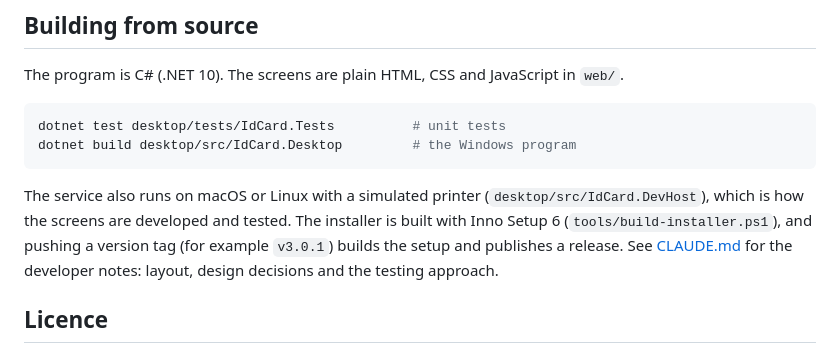
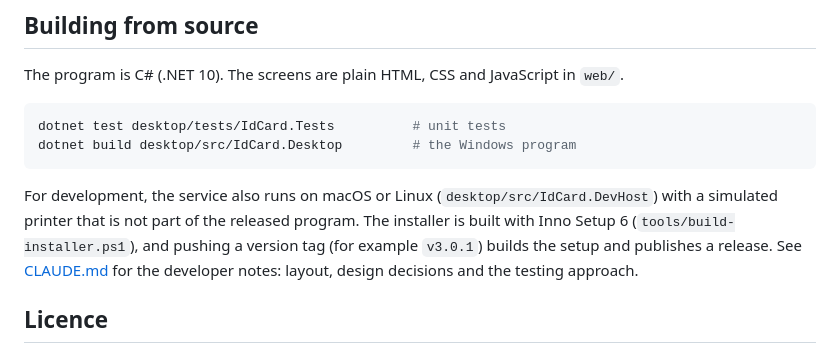
Before and after one commit to CyborgFingers/id-card-printing-software, a Markdown page: README.md, the part around one of its changes. Rendered like a GitHub page.

````diff
--- a/README.md
+++ b/README.md
@@ -225,8 +218,8 @@ dotnet test desktop/tests/IdCard.Tests          # unit tests
 dotnet build desktop/src/IdCard.Desktop         # the Windows program
 ```
 
-The service also runs on macOS or Linux with a simulated printer (`desktop/src/IdCard.DevHost`), which is how the
-screens are developed and tested. The installer is built with Inno Setup 6 (`tools/build-installer.ps1`), and pushing
+For development, the service also runs on macOS or Linux (`desktop/src/IdCard.DevHost`) with a simulated printer
+that is not part of the released program. The installer is built with Inno Setup 6 (`tools/build-installer.ps1`), and pushing
 a version tag (for example `v3.0.1`) builds the setup and publishes a release. See [CLAUDE.md](CLAUDE.md) for the
 developer notes: layout, design decisions and the testing approach.
 
````
Also changed, not shown: other parts of README.md (+1 -8 lines), docs/images/builder.png, docs/images/clients.png, docs/images/history.png, docs/images/people.png, docs/images/queue.png, docs/images/settings.png.
